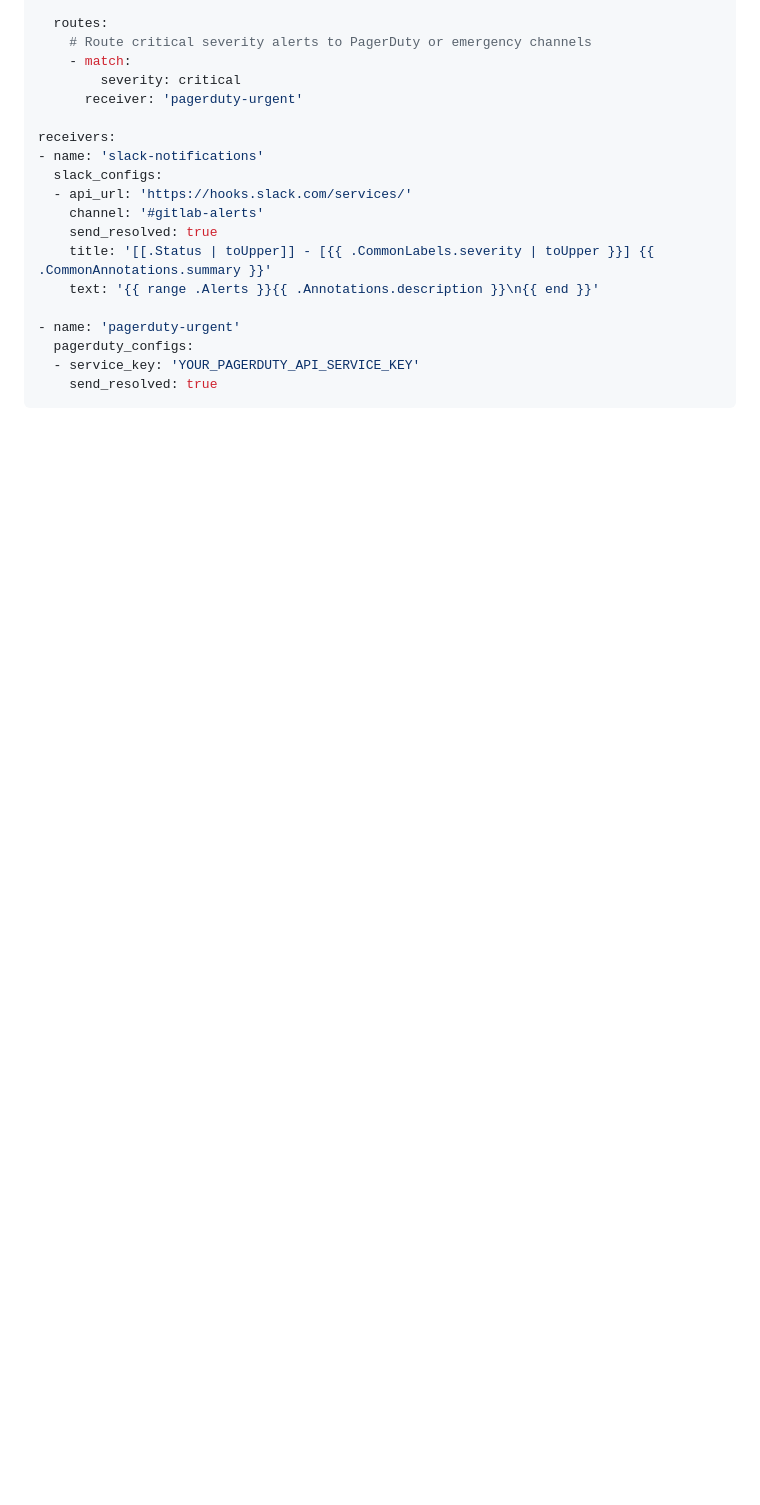
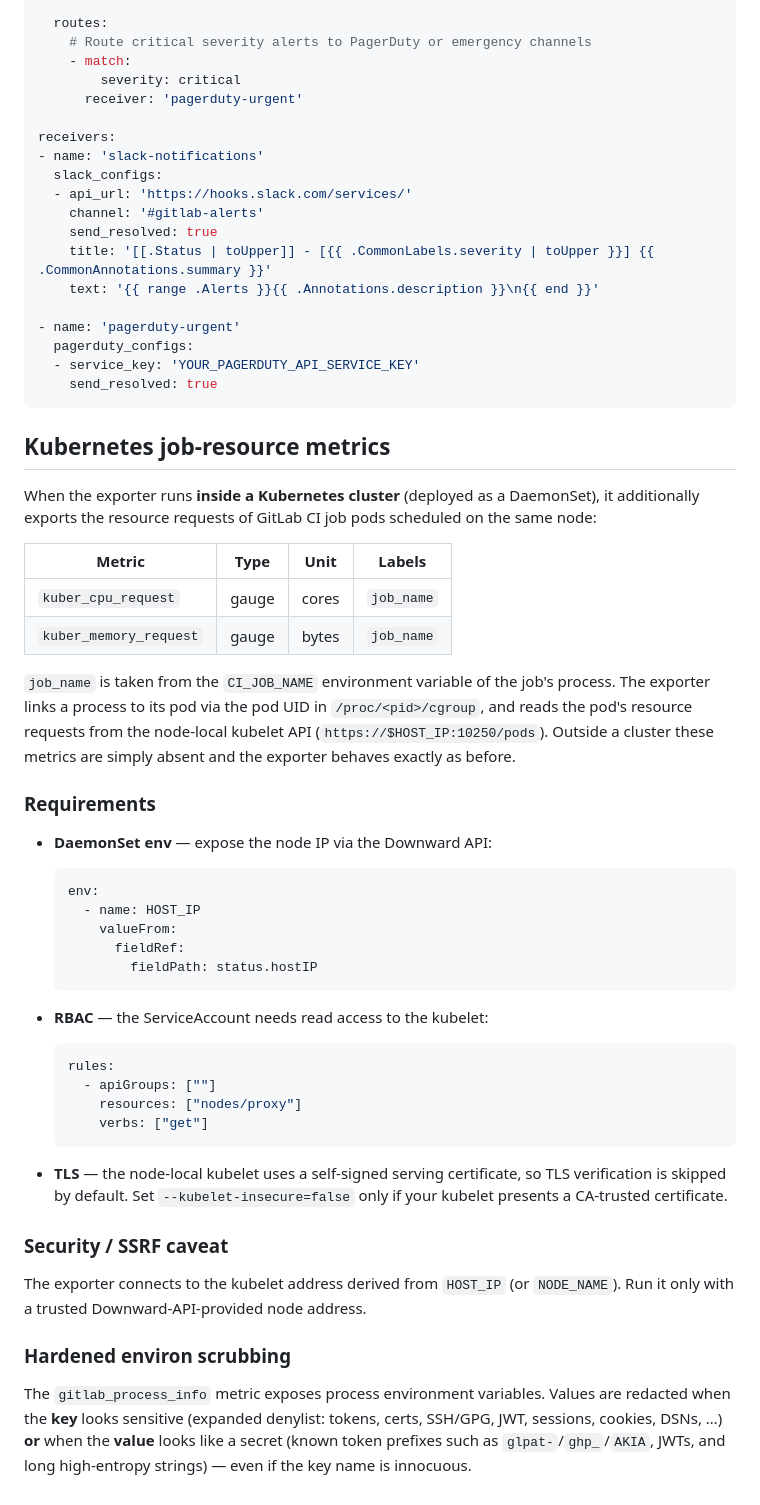
Before and after one commit to rachlenko/gitlab-procs-exporter, a Markdown page: README.md, the part around the change. Drawn GitHub-style; blank space fills up the shorter version.

Commit message:
docs: document Kubernetes job-resource metrics and hardened scrubbing

````diff
--- a/README.md
+++ b/README.md
@@ -263,3 +263,58 @@ receivers:
   - service_key: 'YOUR_PAGERDUTY_API_SERVICE_KEY'
     send_resolved: true
 ```
+
+## Kubernetes job-resource metrics
+
+When the exporter runs **inside a Kubernetes cluster** (deployed as a
+DaemonSet), it additionally exports the resource requests of GitLab CI job
+pods scheduled on the same node:
+
+| Metric | Type | Unit | Labels |
+|--------|------|------|--------|
+| `kuber_cpu_request` | gauge | cores | `job_name` |
+| `kuber_memory_request` | gauge | bytes | `job_name` |
+
+`job_name` is taken from the `CI_JOB_NAME` environment variable of the job's
+process. The exporter links a process to its pod via the pod UID in
+`/proc/<pid>/cgroup`, and reads the pod's resource requests from the node-local
+kubelet API (`https://$HOST_IP:10250/pods`). Outside a cluster these metrics are
+simply absent and the exporter behaves exactly as before.
+
+### Requirements
+
+- **DaemonSet env** — expose the node IP via the Downward API:
+
+  ```yaml
+  env:
+    - name: HOST_IP
+      valueFrom:
+        fieldRef:
+          fieldPath: status.hostIP
+  ```
+
+- **RBAC** — the ServiceAccount needs read access to the kubelet:
+
+  ```yaml
+  rules:
+    - apiGroups: [""]
+      resources: ["nodes/proxy"]
+      verbs: ["get"]
+  ```
+
+- **TLS** — the node-local kubelet uses a self-signed serving certificate, so
+  TLS verification is skipped by default. Set `--kubelet-insecure=false` only if
+  your kubelet presents a CA-trusted certificate.
+
+### Security / SSRF caveat
+
+The exporter connects to the kubelet address derived from `HOST_IP` (or
+`NODE_NAME`). Run it only with a trusted Downward-API-provided node address.
+
+### Hardened environ scrubbing
+
+The `gitlab_process_info` metric exposes process environment variables. Values
+are redacted when the **key** looks sensitive (expanded denylist: tokens, certs,
+SSH/GPG, JWT, sessions, cookies, DSNs, …) **or** when the **value** looks like a
+secret (known token prefixes such as `glpat-`/`ghp_`/`AKIA`, JWTs, and long
+high-entropy strings) — even if the key name is innocuous.
````
